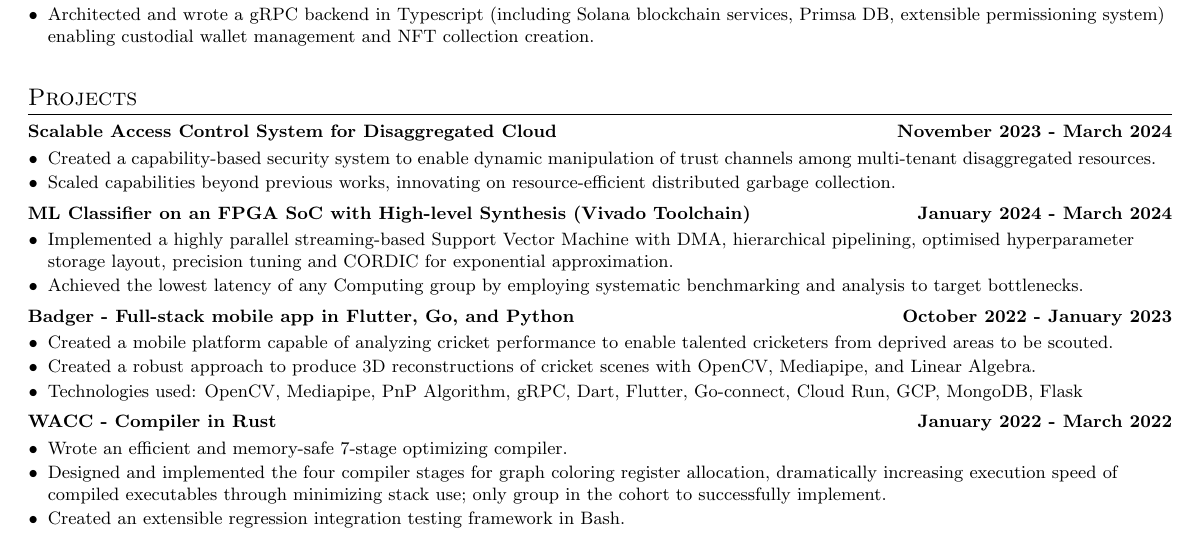
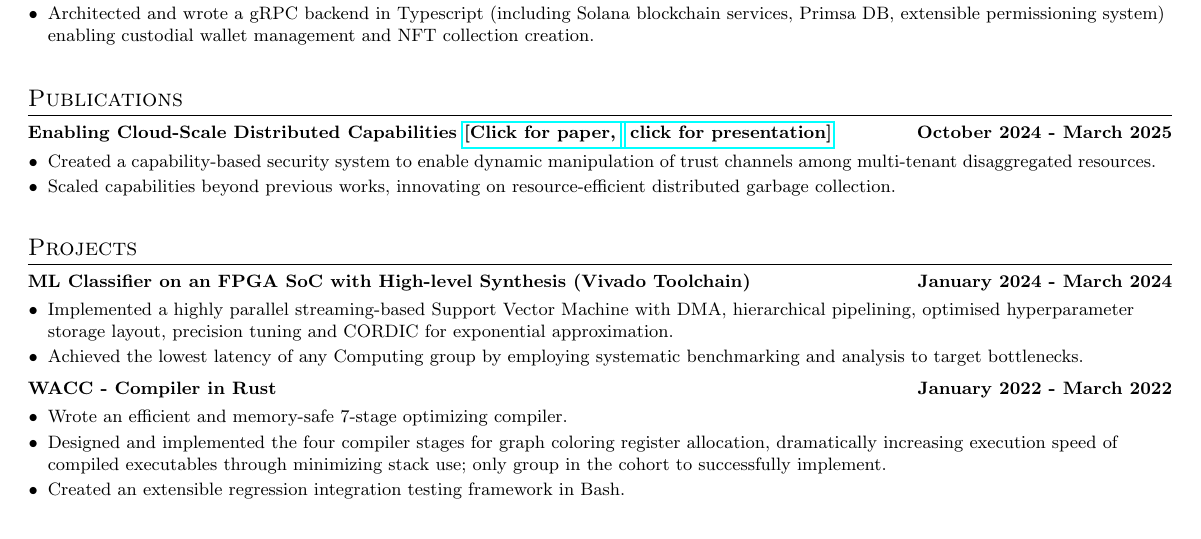
Before and after one commit to ottowhite/cv, a LaTeX document (main.tex, which reads projects.tex, publications.tex): part of the page, cut so that both start at the same text. Compiled offline with pdfLaTeX.

Commit message:
Add a publications section with updated dates and links, remove badger

```diff
--- a/projects.tex
+++ b/projects.tex
@@ -1,27 +1,9 @@
 \section{Projects}
-
-\titleAndDate{Scalable Access Control System for Disaggregated Cloud}{November 2023 - March 2024}
-\begin{itemize}[leftmargin=10pt]
-    \item\normalText{Created a capability-based security system to enable dynamic manipulation of trust channels among multi-tenant disaggregated resources. }
-    \item\normalText{Scaled capabilities beyond previous works, innovating on resource-efficient distributed garbage collection. }
-    % \item\normalText{Worked with custom TCP/InfiniBand transport code, distributed tooling}
-\end{itemize}
-
-\vspace{3pt}
 
 \titleAndDate{ML Classifier on an FPGA SoC with High-level Synthesis (Vivado Toolchain)}{January 2024 - March 2024}
 \begin{itemize}[leftmargin=10pt]
     \item\normalText{Implemented a highly parallel streaming-based Support Vector Machine with DMA, hierarchical pipelining, optimised hyperparameter storage layout, precision tuning and CORDIC for exponential approximation.}
     \item\normalText{Achieved the lowest latency of any Computing group by employing systematic benchmarking and analysis to target bottlenecks.}
-\end{itemize}
-
-\vspace{3pt}
-
-\titleAndDate{Badger - Full-stack mobile app in Flutter, Go, and Python}{October 2022 - January 2023}
-\begin{itemize}[leftmargin=10pt]
-    \item\normalText{Created a mobile platform capable of analyzing cricket performance to enable talented cricketers from deprived areas to be scouted. }
-    \item\normalText{Created a robust approach to produce 3D reconstructions of cricket scenes with OpenCV, Mediapipe, and Linear Algebra. }
-    \item\normalText{Technologies used: OpenCV, Mediapipe, PnP Algorithm, gRPC, Dart, Flutter, Go-connect, Cloud Run, GCP, MongoDB, Flask}
 \end{itemize}
 
 \vspace{3pt}
--- /dev/null
+++ b/publications.tex
@@ -0,0 +1,8 @@
+\section{Publications}
+\titleAndDate{Enabling Cloud-Scale Distributed Capabilities \href{https://dl.acm.org/doi/10.1145/3723851.3723854}{[Click for paper, }\href{https://youtu.be/-sfl7lKoBPQ?si=UuGBxnGi5ORItTZB}{ click for presentation]}}{October 2024 - March 2025}
+\begin{itemize}[leftmargin=10pt]
+    \item\normalText{Created a capability-based security system to enable dynamic manipulation of trust channels among multi-tenant disaggregated resources. }
+    \item\normalText{Scaled capabilities beyond previous works, innovating on resource-efficient distributed garbage collection. }
+\end{itemize}
+
+\vspace{3pt}
```
Also changed, not shown: main.tex (+1 -0 lines), projects.tex (7 more changed lines), 1 other file.
